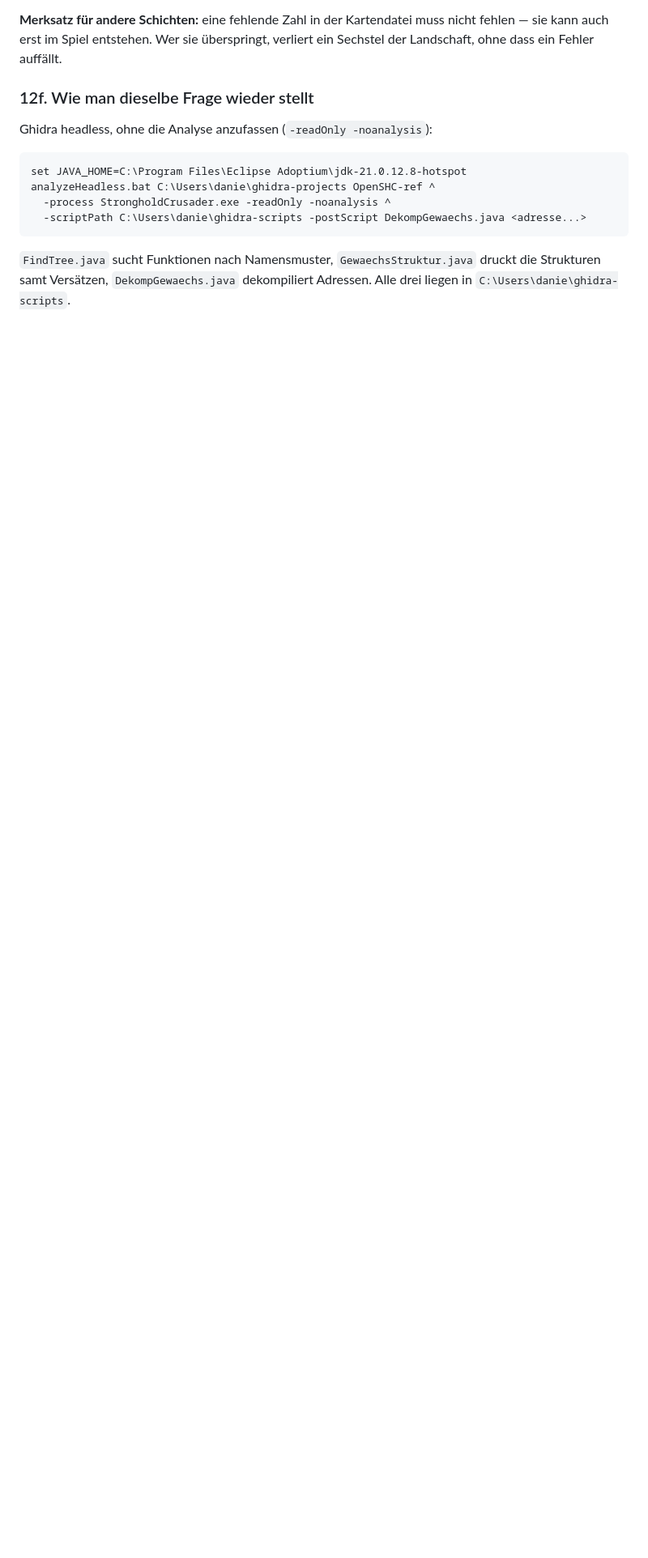
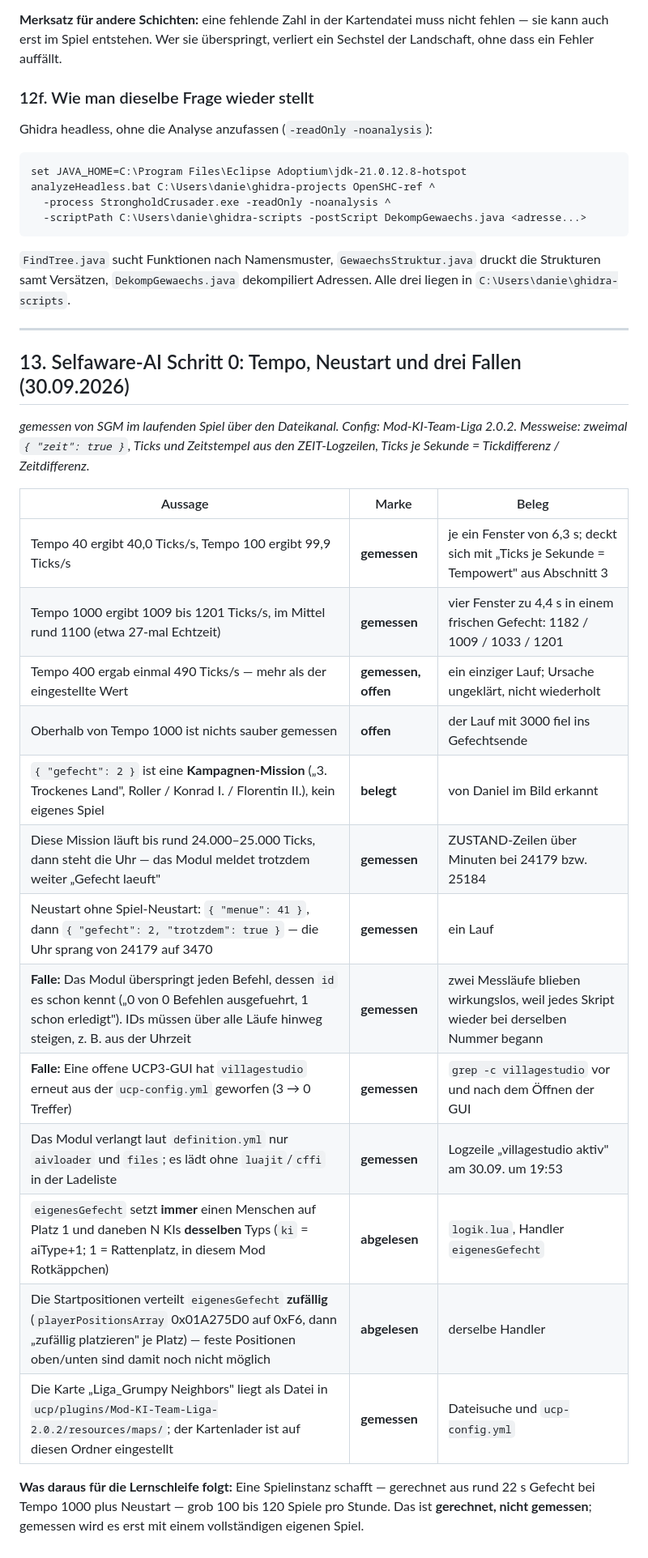
Before and after one commit to DanielFleger/village-studio, a Markdown page: doku/Wissensstand.md, the part around the change. Shown at 81% size. Drawn GitHub-style; blank space fills up the shorter version.

Commit message:
Wissensstand 13: Selfaware Schritt 0 - Tempo 1000 = ~1100 Ticks/s, Neustart per Befehl, ID- und GUI-Falle
Gemessen von SGM am 30.09.2026: Tempo 40/100/1000 -> 40/99,9/~1100 Ticks/s;
gefecht 2 ist eine Kampagnen-Mission; Neustart ohne Spiel-Neustart ueber
menue 41 + gefecht trotzdem; bereits benutzte Befehls-IDs werden
uebersprungen; offene GUI wirft villagestudio aus der Config.
Abgelesen: eigenesGefecht setzt immer einen Menschen auf Platz 1 und verteilt
die Startpositionen zufaellig.

Co-Authored-By: Claude Opus 5.5 <noreply@anthropic.com>

```diff
--- a/doku/Wissensstand.md
+++ b/doku/Wissensstand.md
@@ -2460,3 +2460,32 @@ analyzeHeadless.bat C:\Users\danie\ghidra-projects OpenSHC-ref ^
 `FindTree.java` sucht Funktionen nach Namensmuster, `GewaechsStruktur.java`
 druckt die Strukturen samt Versätzen, `DekompGewaechs.java` dekompiliert
 Adressen. Alle drei liegen in `C:\Users\danie\ghidra-scripts`.
+
+---
+
+## 13. Selfaware-AI Schritt 0: Tempo, Neustart und drei Fallen (30.09.2026)
+
+*gemessen von SGM im laufenden Spiel über den Dateikanal. Config: Mod-KI-Team-Liga
+2.0.2. Messweise: zweimal `{ "zeit": true }`, Ticks und Zeitstempel aus den
+ZEIT-Logzeilen, Ticks je Sekunde = Tickdifferenz / Zeitdifferenz.*
+
+| Aussage | Marke | Beleg |
+|---|---|---|
+| Tempo 40 ergibt 40,0 Ticks/s, Tempo 100 ergibt 99,9 Ticks/s | **gemessen** | je ein Fenster von 6,3 s; deckt sich mit „Ticks je Sekunde = Tempowert" aus Abschnitt 3 |
+| Tempo 1000 ergibt 1009 bis 1201 Ticks/s, im Mittel rund 1100 (etwa 27-mal Echtzeit) | **gemessen** | vier Fenster zu 4,4 s in einem frischen Gefecht: 1182 / 1009 / 1033 / 1201 |
+| Tempo 400 ergab einmal 490 Ticks/s — mehr als der eingestellte Wert | **gemessen, offen** | ein einziger Lauf; Ursache ungeklärt, nicht wiederholt |
+| Oberhalb von Tempo 1000 ist nichts sauber gemessen | **offen** | der Lauf mit 3000 fiel ins Gefechtsende |
+| `{ "gefecht": 2 }` ist eine **Kampagnen-Mission** („3. Trockenes Land", Roller / Konrad I. / Florentin II.), kein eigenes Spiel | **belegt** | von Daniel im Bild erkannt |
+| Diese Mission läuft bis rund 24.000–25.000 Ticks, dann steht die Uhr — das Modul meldet trotzdem weiter „Gefecht laeuft" | **gemessen** | ZUSTAND-Zeilen über Minuten bei 24179 bzw. 25184 |
+| Neustart ohne Spiel-Neustart: `{ "menue": 41 }`, dann `{ "gefecht": 2, "trotzdem": true }` — die Uhr sprang von 24179 auf 3470 | **gemessen** | ein Lauf |
+| **Falle:** Das Modul überspringt jeden Befehl, dessen `id` es schon kennt („0 von 0 Befehlen ausgefuehrt, 1 schon erledigt"). IDs müssen über alle Läufe hinweg steigen, z. B. aus der Uhrzeit | **gemessen** | zwei Messläufe blieben wirkungslos, weil jedes Skript wieder bei derselben Nummer begann |
+| **Falle:** Eine offene UCP3-GUI hat `villagestudio` erneut aus der `ucp-config.yml` geworfen (3 → 0 Treffer) | **gemessen** | `grep -c villagestudio` vor und nach dem Öffnen der GUI |
+| Das Modul verlangt laut `definition.yml` nur `aivloader` und `files`; es lädt ohne `luajit`/`cffi` in der Ladeliste | **gemessen** | Logzeile „villagestudio aktiv" am 30.09. um 19:53 |
+| `eigenesGefecht` setzt **immer** einen Menschen auf Platz 1 und daneben N KIs **desselben** Typs (`ki` = aiType+1; 1 = Rattenplatz, in diesem Mod Rotkäppchen) | **abgelesen** | `logik.lua`, Handler `eigenesGefecht` |
+| Die Startpositionen verteilt `eigenesGefecht` **zufällig** (`playerPositionsArray` 0x01A275D0 auf 0xF6, dann „zufällig platzieren" je Platz) — feste Positionen oben/unten sind damit noch nicht möglich | **abgelesen** | derselbe Handler |
+| Die Karte „Liga_Grumpy Neighbors" liegt als Datei in `ucp/plugins/Mod-KI-Team-Liga-2.0.2/resources/maps/`; der Kartenlader ist auf diesen Ordner eingestellt | **gemessen** | Dateisuche und `ucp-config.yml` |
+
+**Was daraus für die Lernschleife folgt:** Eine Spielinstanz schafft — gerechnet
+aus rund 22 s Gefecht bei Tempo 1000 plus Neustart — grob 100 bis 120 Spiele pro
+Stunde. Das ist **gerechnet, nicht gemessen**; gemessen wird es erst mit einem
+vollständigen eigenen Spiel.
```
